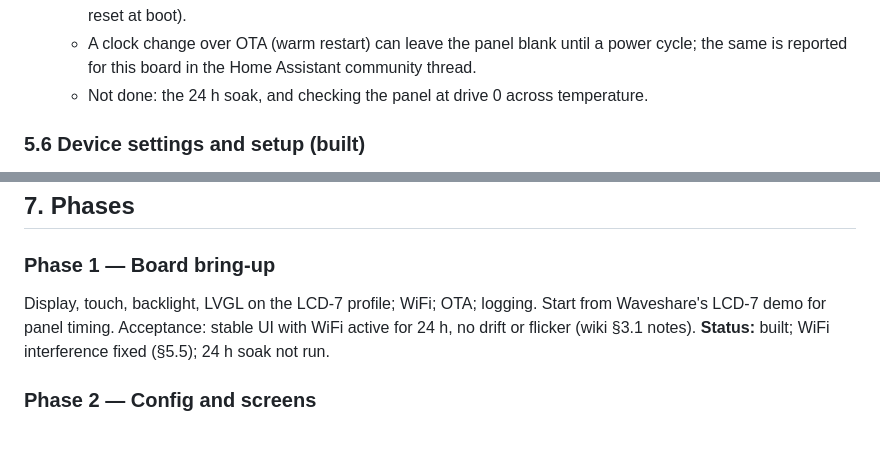
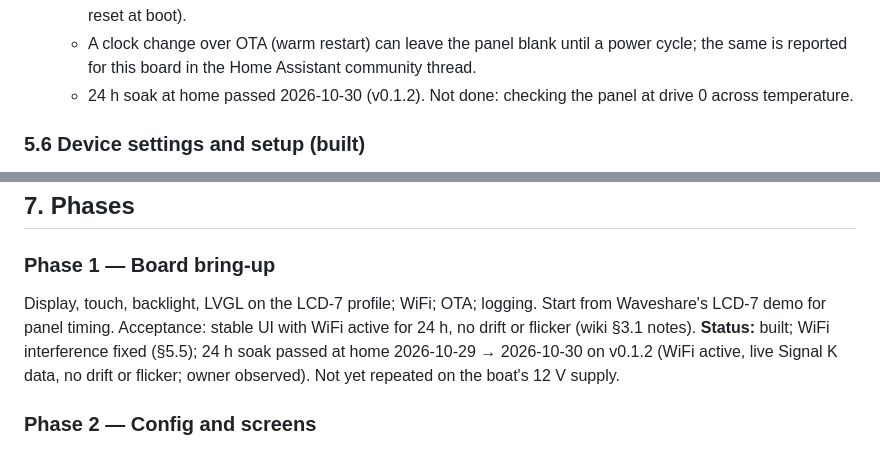
Before and after one commit to jtroyer76/telltale_fw, a Markdown page: docs/SPEC.md, 2 parts joined by grey strips. GitHub-like rendering.

Commit message:
docs: 24 h soak passed at home on v0.1.2

```diff
--- a/docs/SPEC.md
+++ b/docs/SPEC.md
@@ -136,7 +136,7 @@ Readings (`value`, `state`, and the number inside `ring`) follow KIP's layout (i
   - All-black image (same PSRAM traffic, quiet data lines): no better. PCLK pin alone disconnected (peripheral, DMA and bounce ISR still running): perfect. PCLK at drive 0: perfect.
   - Lower pixel clocks helped partly (12 MHz) but 8 MHz is below what the panel will display (it shows its colour-cycle test pattern). Not helpful or not needed: no bounce buffer (worse), panel ISR on core 1, LWIP/WiFi IRAM options, PSRAM 120 MHz (needs 120 MHz flash with HPM, not tried), 32 KB I-cache (RTC watchdog reset at boot).
   - A clock change over OTA (warm restart) can leave the panel blank until a power cycle; the same is reported for this board in the Home Assistant community thread.
-  - Not done: the 24 h soak, and checking the panel at drive 0 across temperature.
+  - 24 h soak at home passed 2026-10-30 (v0.1.2). Not done: checking the panel at drive 0 across temperature.
 
 ### 5.6 Device settings and setup (built)
 
@@ -315,7 +315,7 @@ How, on the server (owner's step, when a screen needs one): a server plugin. Can
 
 ### Phase 1 — Board bring-up
 
-Display, touch, backlight, LVGL on the LCD-7 profile; WiFi; OTA; logging. Start from Waveshare's LCD-7 demo for panel timing. Acceptance: stable UI with WiFi active for 24 h, no drift or flicker (wiki §3.1 notes). **Status:** built; WiFi interference fixed (§5.5); 24 h soak not run.
+Display, touch, backlight, LVGL on the LCD-7 profile; WiFi; OTA; logging. Start from Waveshare's LCD-7 demo for panel timing. Acceptance: stable UI with WiFi active for 24 h, no drift or flicker (wiki §3.1 notes). **Status:** built; WiFi interference fixed (§5.5); 24 h soak passed at home 2026-10-29 → 2026-10-30 on v0.1.2 (WiFi active, live Signal K data, no drift or flicker; owner observed). Not yet repeated on the boat's 12 V supply.
 
 ### Phase 2 — Config and screens
 
```
